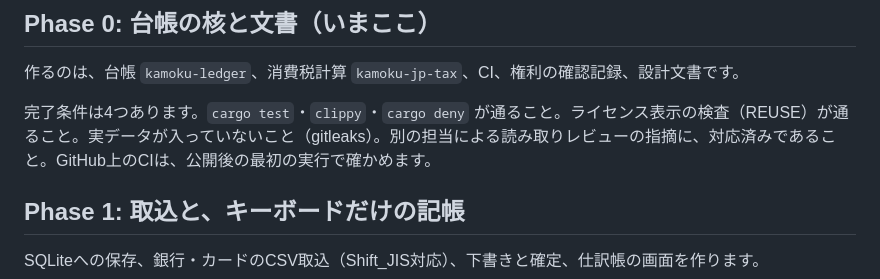
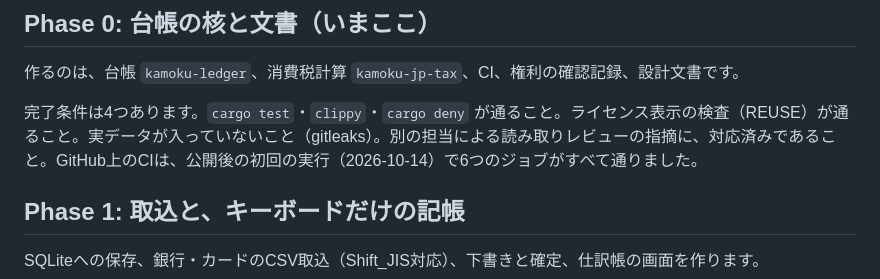
Before and after one commit to haranishi/kamoku, a Markdown page: docs/roadmap.md, the part around the change. Drawn GitHub-style.

Commit message:
ロードマップと実行記録に、公開後の初回の自動検査の結果を反映
- 初回の自動検査は、6つのジョブがすべて成功した
- 公開と、非公開報告の有効化が済んだことを実行記録に書いた
  （直前のコミットは SECURITY.md の1行だけで、メッセージの範囲が広すぎた）

Co-Authored-By: Claude Sonnet 5.5 <noreply@anthropic.com>

```diff
--- a/docs/roadmap.md
+++ b/docs/roadmap.md
@@ -6,7 +6,7 @@
 
 作るのは、台帳 `kamoku-ledger`、消費税計算 `kamoku-jp-tax`、CI、権利の確認記録、設計文書です。
 
-完了条件は4つあります。`cargo test`・`clippy`・`cargo deny` が通ること。ライセンス表示の検査（REUSE）が通ること。実データが入っていないこと（gitleaks）。別の担当による読み取りレビューの指摘に、対応済みであること。GitHub上のCIは、公開後の最初の実行で確かめます。
+完了条件は4つあります。`cargo test`・`clippy`・`cargo deny` が通ること。ライセンス表示の検査（REUSE）が通ること。実データが入っていないこと（gitleaks）。別の担当による読み取りレビューの指摘に、対応済みであること。GitHub上のCIは、公開後の初回の実行（2026-10-14）で6つのジョブがすべて通りました。
 
 ## Phase 1: 取込と、キーボードだけの記帳
 
```
Also changed, not shown: 1 other file.
